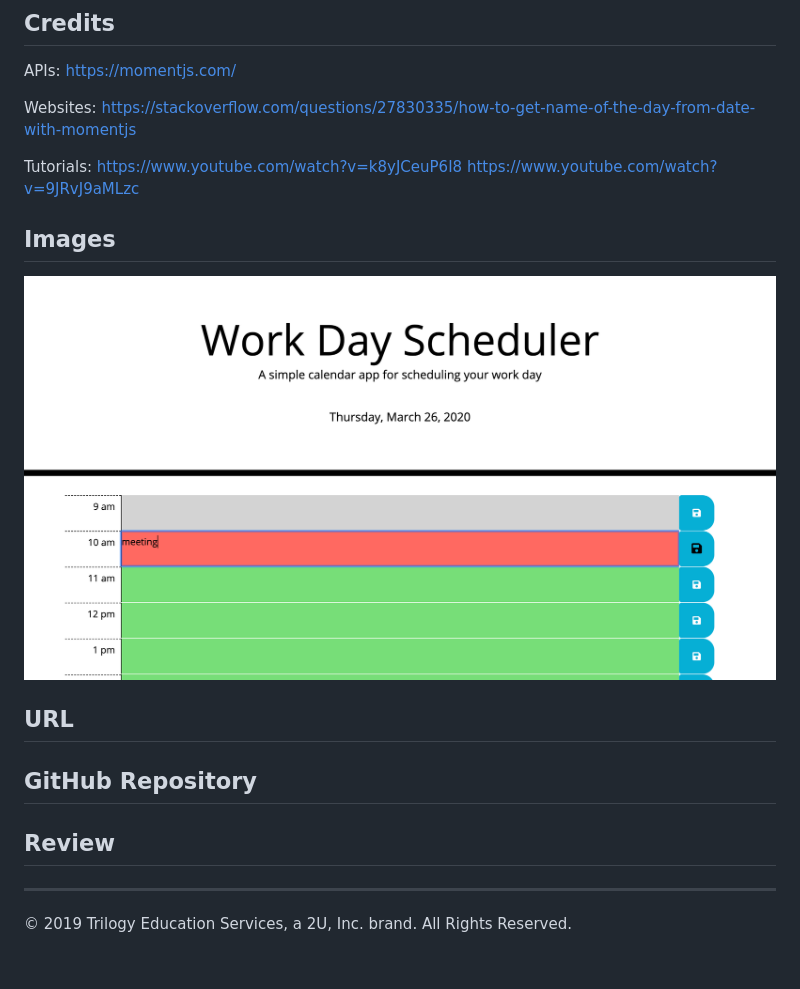
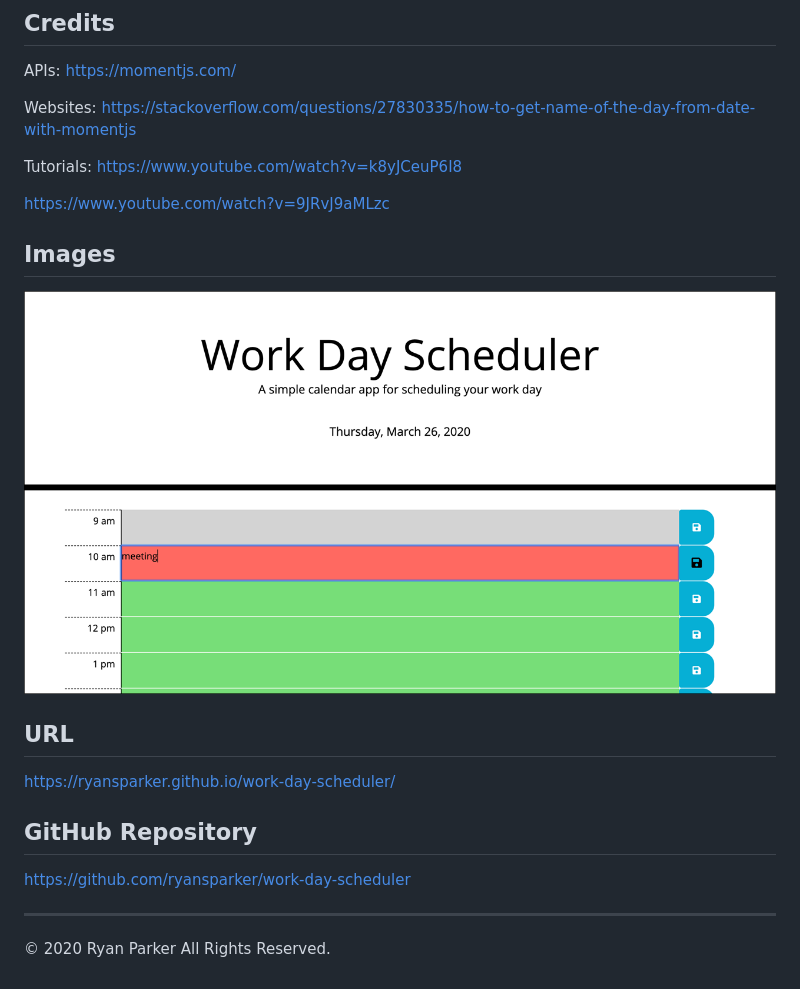
Before and after one commit to ryansparker/homework-5-work-day-scheduler, a Markdown page: README.md, the part around the change. GitHub-like rendering; pictures changed too: assets/workdaysched.png.

Commit message:
updating readme with url and github repo

```diff
--- a/README.md
+++ b/README.md
@@ -28,6 +28,7 @@ https://stackoverflow.com/questions/27830335/how-to-get-name-of-the-day-from-dat
 
 Tutorials:
 https://www.youtube.com/watch?v=k8yJCeuP6I8
+
 https://www.youtube.com/watch?v=9JRvJ9aMLzc
 
 
@@ -38,12 +39,13 @@ https://www.youtube.com/watch?v=9JRvJ9aMLzc
 
 ## URL
 
+https://ryansparker.github.io/work-day-scheduler/
+
 
 ## GitHub Repository
 
-
-## Review
+https://github.com/ryansparker/work-day-scheduler
 
 
 - - -
-© 2019 Trilogy Education Services, a 2U, Inc. brand. All Rights Reserved.
+© 2020 Ryan Parker All Rights Reserved.
```
